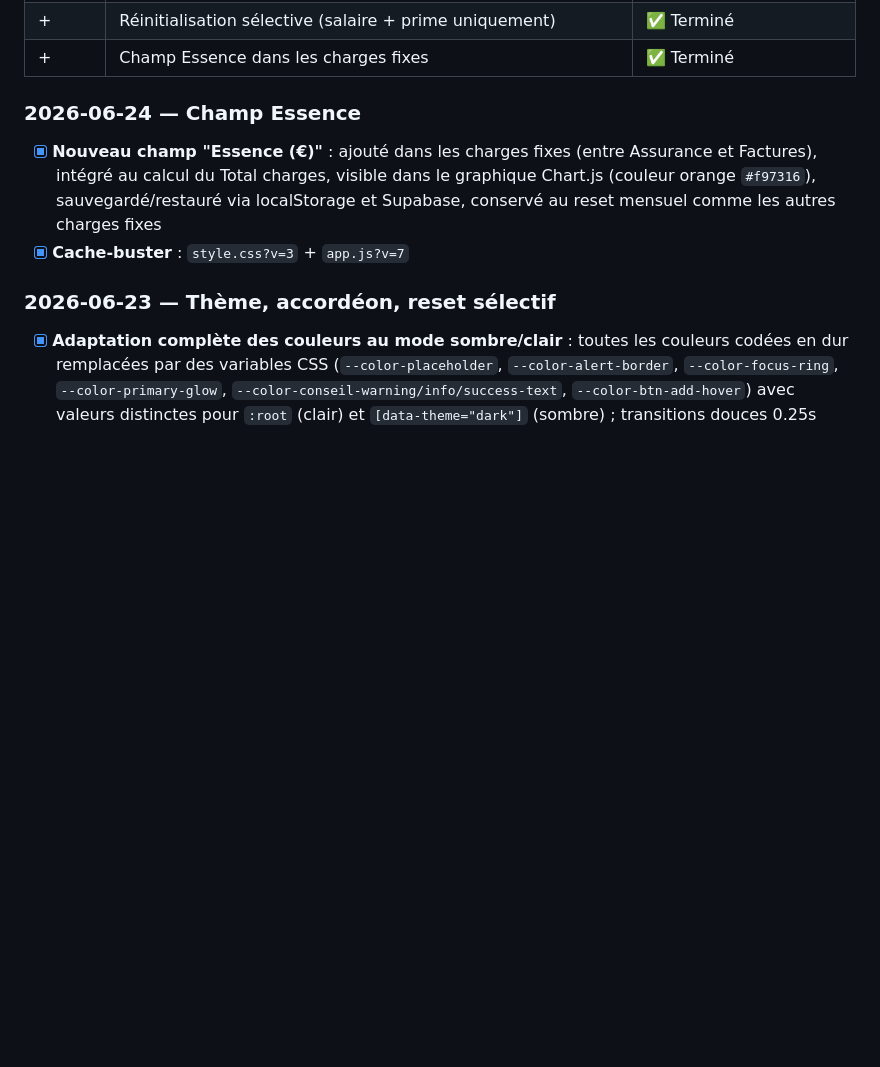
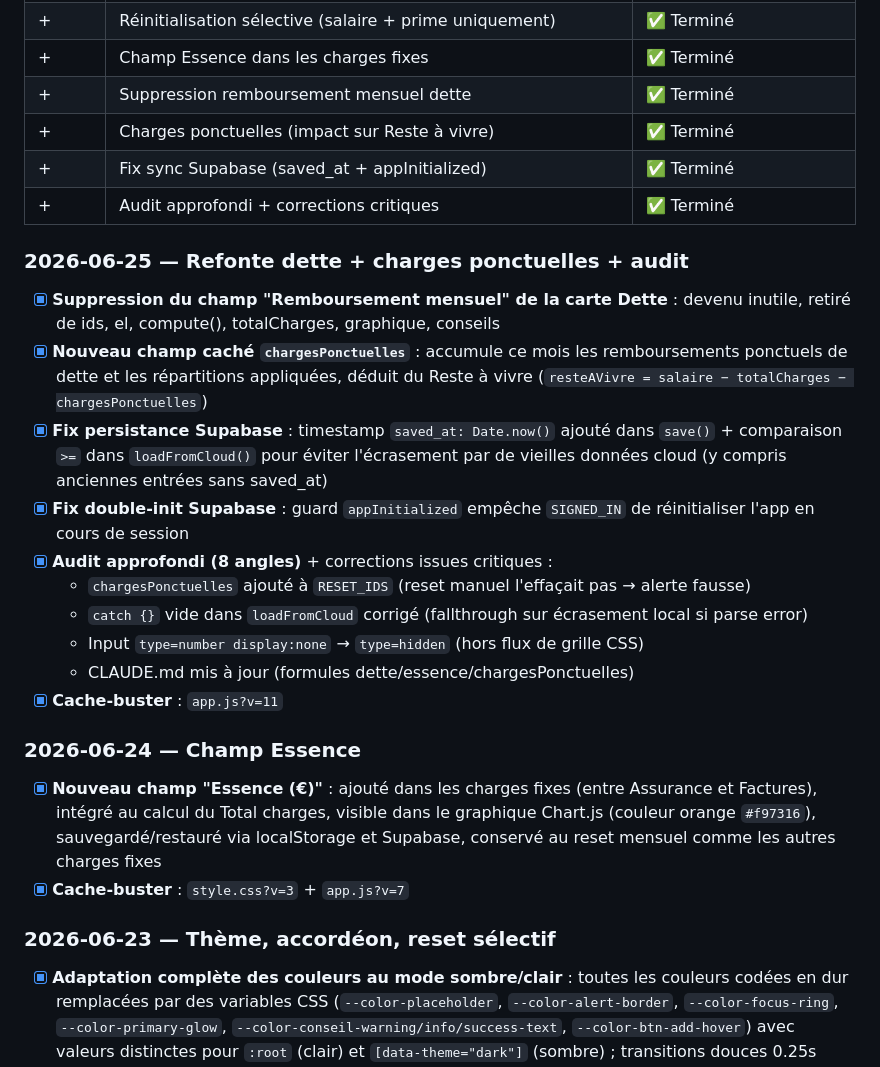
Before and after one commit to mateocaestecker2022-arch/budget-spa, a Markdown page: CHECKPOINT.md, the part around one of its changes. GitHub-like rendering; blank space fills up the shorter version.

Commit message:
docs: mise à jour CHECKPOINT session 2026-06-25
Co-Authored-By: Claude Sonnet 4.6 <noreply@anthropic.com>

```diff
--- a/CHECKPOINT.md
+++ b/CHECKPOINT.md
@@ -78,6 +78,23 @@
 | + | Accordéon déroulant Abonnements + Dette (grid-template-rows) | ✅ Terminé |
 | + | Réinitialisation sélective (salaire + prime uniquement) | ✅ Terminé |
 | + | Champ Essence dans les charges fixes | ✅ Terminé |
+| + | Suppression remboursement mensuel dette | ✅ Terminé |
+| + | Charges ponctuelles (impact sur Reste à vivre) | ✅ Terminé |
+| + | Fix sync Supabase (saved_at + appInitialized) | ✅ Terminé |
+| + | Audit approfondi + corrections critiques | ✅ Terminé |
+
+### 2026-06-25 — Refonte dette + charges ponctuelles + audit
+
+- [x] **Suppression du champ "Remboursement mensuel" de la carte Dette** : devenu inutile, retiré de ids, el, compute(), totalCharges, graphique, conseils
+- [x] **Nouveau champ caché `chargesPonctuelles`** : accumule ce mois les remboursements ponctuels de dette et les répartitions appliquées, déduit du Reste à vivre (`resteAVivre = salaire − totalCharges − chargesPonctuelles`)
+- [x] **Fix persistance Supabase** : timestamp `saved_at: Date.now()` ajouté dans `save()` + comparaison `>=` dans `loadFromCloud()` pour éviter l'écrasement par de vieilles données cloud (y compris anciennes entrées sans saved_at)
+- [x] **Fix double-init Supabase** : guard `appInitialized` empêche `SIGNED_IN` de réinitialiser l'app en cours de session
+- [x] **Audit approfondi (8 angles)** + corrections issues critiques :
+  - `chargesPonctuelles` ajouté à `RESET_IDS` (reset manuel l'effaçait pas → alerte fausse)
+  - `catch {}` vide dans `loadFromCloud` corrigé (fallthrough sur écrasement local si parse error)
+  - Input `type=number display:none` → `type=hidden` (hors flux de grille CSS)
+  - CLAUDE.md mis à jour (formules dette/essence/chargesPonctuelles)
+- [x] **Cache-buster** : `app.js?v=11`
 
 ### 2026-06-24 — Champ Essence
 
```
Also changed, not shown: other parts of CHECKPOINT.md (+1 -1 lines).
